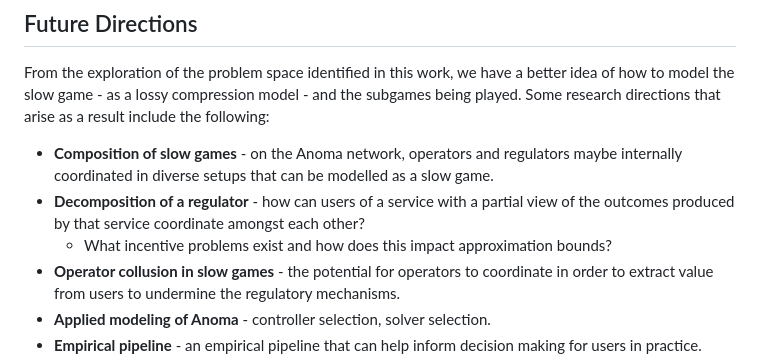
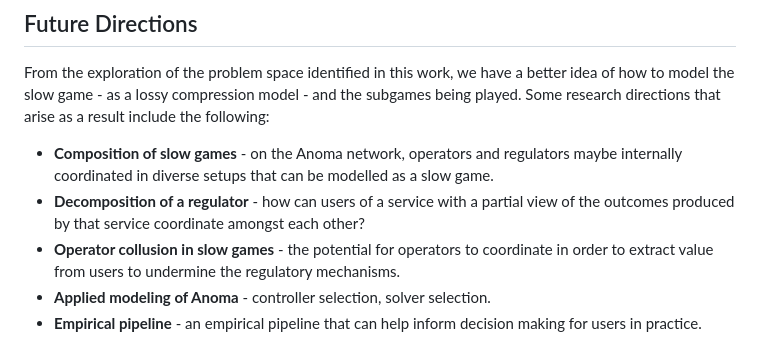
Before and after one commit to anoma/anoma-blog, a Markdown page: apriori/slow-games.md, the part around the change. Rendered like a GitHub page.

```diff
--- a/apriori/slow-games.md
+++ b/apriori/slow-games.md
@@ -143,7 +143,6 @@ From the exploration of the problem space identified in this work, we have a bet
 
 - **Composition of slow games** - on the Anoma network, operators and regulators maybe internally coordinated in diverse setups that can be modelled as a slow game.
 - **Decomposition of a regulator** - how can users of a service with a partial view of the outcomes produced by that service coordinate amongst each other?
-  - What incentive problems exist and how does this impact approximation bounds?
 - **Operator collusion in slow games** - the potential for operators to coordinate in order to extract value from users to undermine the regulatory mechanisms.
 - **Applied modeling of Anoma** - controller selection, solver selection.
 - **Empirical pipeline** - an empirical pipeline that can help inform decision making for users in practice.
```
